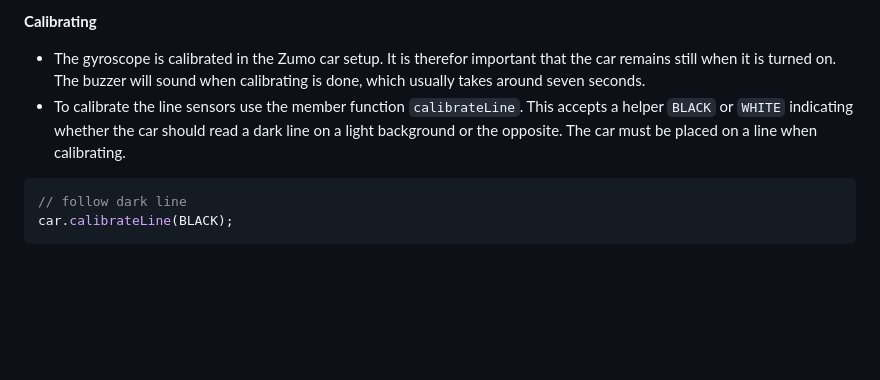
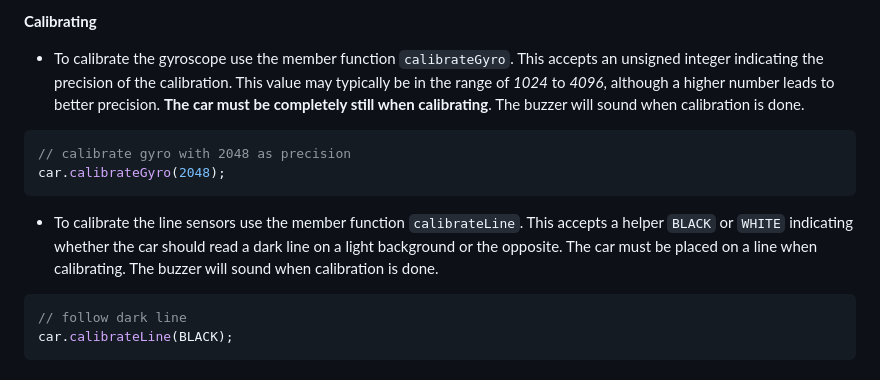
Before and after one commit to AasmundN/robot-car, a Markdown page: README.md, the part around the change. GitHub-like rendering; blank space fills up the shorter version.

````diff
--- a/README.md
+++ b/README.md
@@ -95,8 +95,12 @@ The available data can be fetched using the defined helpers.
 | GYRO | -180 &rarr; 180 | Car angle along the _z_ axis. |
 
 **Calibrating**
-- The gyroscope is calibrated in the Zumo car setup. It is therefor important that the car remains still when it is turned on. The buzzer will sound when calibrating is done, which usually takes around seven seconds.
-- To calibrate the line sensors use the member function `calibrateLine`. This accepts a helper `BLACK` or `WHITE` indicating whether the car should read a dark line on a light background or the opposite. The car must be placed on a line when calibrating.
+- To calibrate the gyroscope use the member function `calibrateGyro`. This accepts an unsigned integer indicating the precision of the calibration. This value may typically be in the range of _1024_ to _4096_, although a higher number leads to better precision. **The car must be completely still when calibrating**. The buzzer will sound when calibration is done.
+```cpp
+// calibrate gyro with 2048 as precision
+car.calibrateGyro(2048);
+```
+- To calibrate the line sensors use the member function `calibrateLine`. This accepts a helper `BLACK` or `WHITE` indicating whether the car should read a dark line on a light background or the opposite. The car must be placed on a line when calibrating.  The buzzer will sound when calibration is done.
 
 ```cpp
 // follow dark line
````
